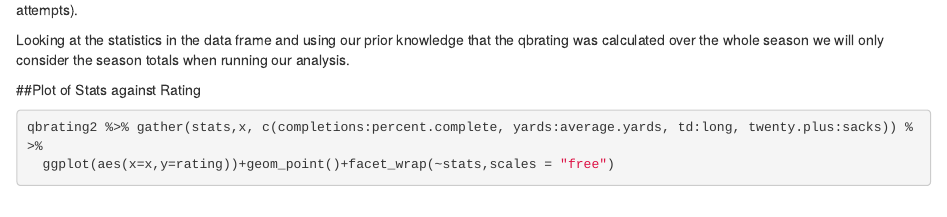
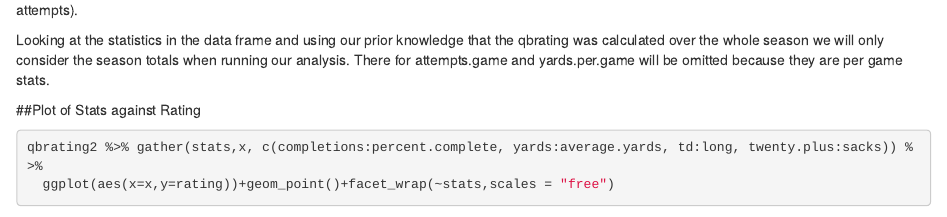
Before and after one commit to MKhan05/NFLData, an R Markdown document (NFLdata.Rmd): the page in a window 1100 px wide, from 1410 px down. Rendered offline with R 4.5, knitr and Pandoc, with nearby package versions; some code elsewhere in the file could not run offline.

Commit message:
Small sentence fix

````diff
--- a/NFLdata.Rmd
+++ b/NFLdata.Rmd
@@ -37,7 +37,7 @@ qbrating2
 ```
 Here, our data is a 49 rows by 20 columns data set with categories rankings, player names, teams and various player statistics (i.e. completions, attempts).
 
-Looking at the statistics in the data frame and using our prior knowledge that the qbrating was calculated over the whole season we will only consider the season totals when running our analysis.
+Looking at the statistics in the data frame and using our prior knowledge that the qbrating was calculated over the whole season we will only consider the season totals when running our analysis. There for attempts.game and yards.per.game will be omitted because they are per game stats.
 
 
 ##Plot of Stats against Rating
````
